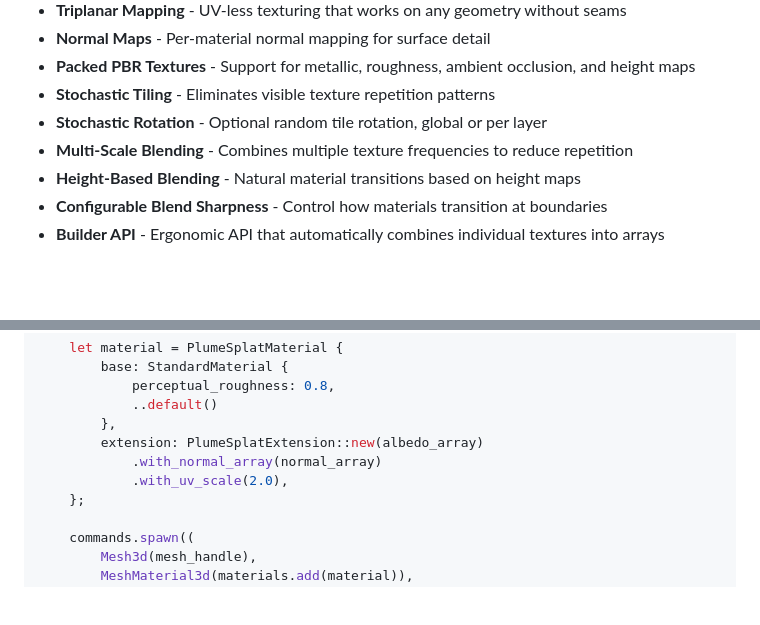
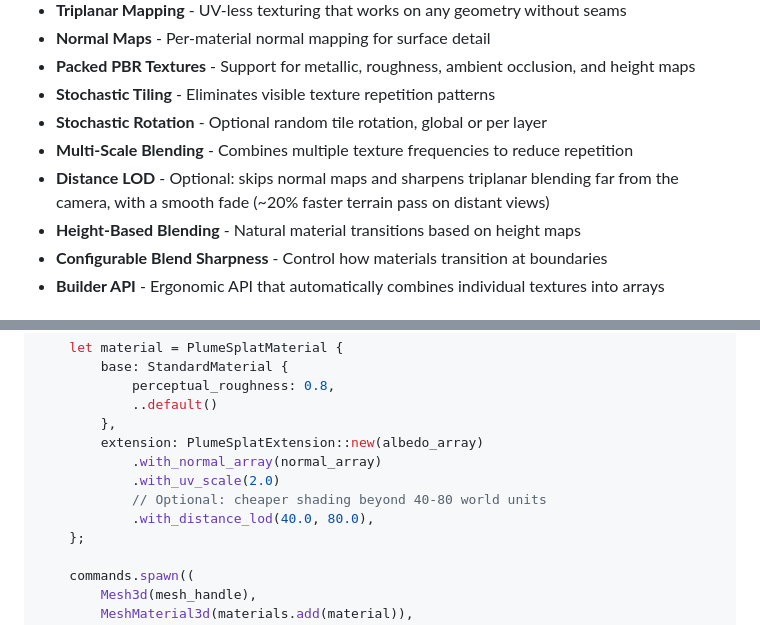
Before and after one commit to kavinsky/plumesplat, a Markdown page: README.md, 2 parts joined by grey strips. Drawn GitHub-style; blank space fills up the shorter version.

```diff
--- a/README.md
+++ b/README.md
@@ -17,6 +17,7 @@ PlumeSplat is a high-performance terrain material blending library for the [Bevy
 - **Stochastic Tiling** - Eliminates visible texture repetition patterns
 - **Stochastic Rotation** - Optional random tile rotation, global or per layer
 - **Multi-Scale Blending** - Combines multiple texture frequencies to reduce repetition
+- **Distance LOD** - Optional: skips normal maps and sharpens triplanar blending far from the camera, with a smooth fade (~20% faster terrain pass on distant views)
 - **Height-Based Blending** - Natural material transitions based on height maps
 - **Configurable Blend Sharpness** - Control how materials transition at boundaries
 - **Builder API** - Ergonomic API that automatically combines individual textures into arrays
@@ -230,7 +236,9 @@ fn setup(
         },
         extension: PlumeSplatExtension::new(albedo_array)
             .with_normal_array(normal_array)
-            .with_uv_scale(2.0),
+            .with_uv_scale(2.0)
+            // Optional: cheaper shading beyond 40-80 world units
+            .with_distance_lod(40.0, 80.0),
     };
 
     commands.spawn((
```
Also changed, not shown: other parts of README.md (+25 -1 lines), docs/DISTANCE_LOD.md (added, +167 -0 lines), docs/TILING_AND_VARIATION.md (+2 -0 lines), docs/images/distance_lod_grazing.jpg (added), docs/images/distance_lod_overview.jpg (added), docs/images/distance_lod_overview_zoom.jpg (added), 5 other files.
